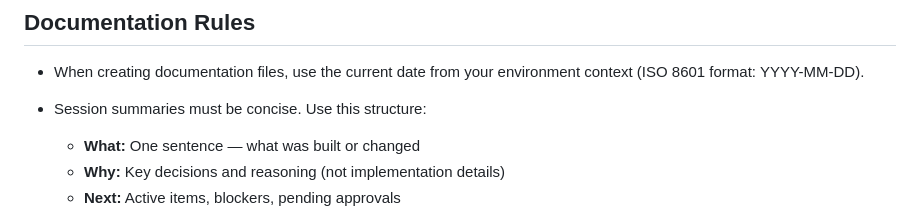
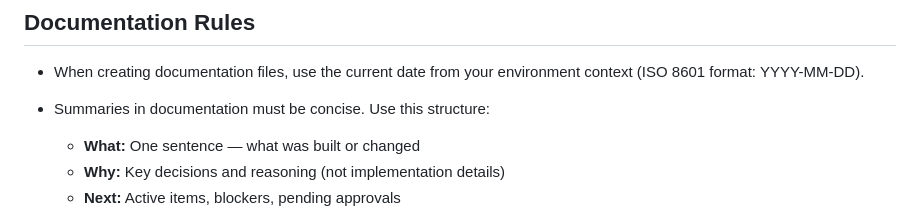
Before and after one commit to KiKDraS/opencode-landing-page-template, a Markdown page: AGENTS.md, the part around the change. GitHub-like rendering.

Commit message:
docs: generalize summary rule for all documentation

```diff
--- a/AGENTS.md
+++ b/AGENTS.md
@@ -255,7 +255,7 @@ branching model. Making direct commits to the main stability branches is
 - When creating documentation files, use the current date from your
   environment context (ISO 8601 format: YYYY-MM-DD).
 
-- Session summaries must be concise. Use this structure:
+- Summaries in documentation must be concise. Use this structure:
   - **What:** One sentence — what was built or changed
   - **Why:** Key decisions and reasoning (not implementation details)
   - **Next:** Active items, blockers, pending approvals
```
